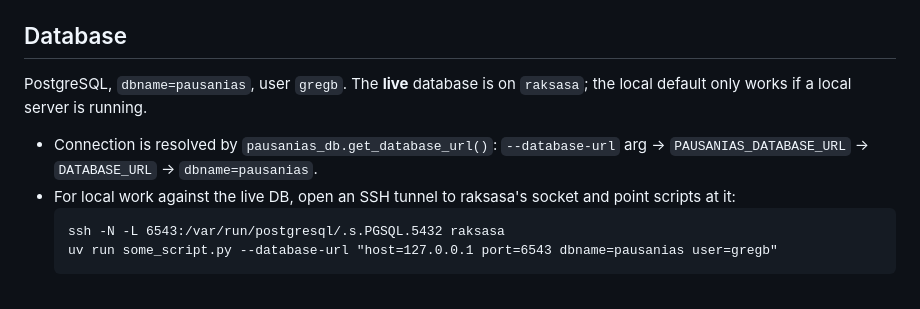
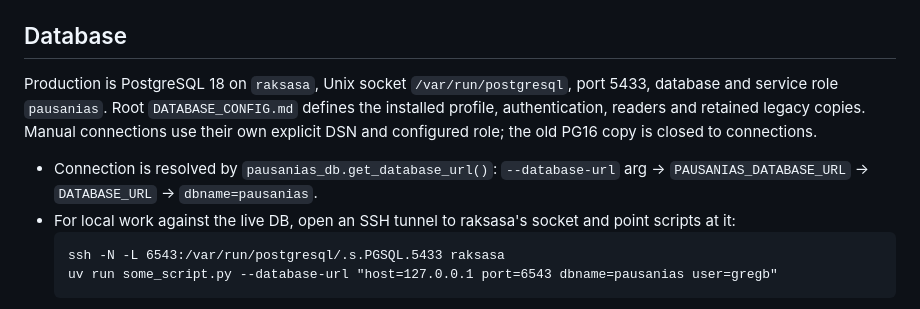
Before and after one commit to solresol/pausanias, a Markdown page: CLAUDE.md, the part around the change. GitHub-like rendering.

````diff
--- a/CLAUDE.md
+++ b/CLAUDE.md
@@ -24,15 +24,18 @@ See `TODO.md` for the live research agenda.
 
 ## Database
 
-PostgreSQL, `dbname=pausanias`, user `gregb`. The **live** database is on
-`raksasa`; the local default only works if a local server is running.
+Production is PostgreSQL 18 on `raksasa`, Unix socket `/var/run/postgresql`,
+port 5433, database and service role `pausanias`. Root `DATABASE_CONFIG.md` defines
+the installed profile, authentication, readers and retained legacy copies. Manual
+connections use their own explicit DSN and configured role; the old PG16 copy is
+closed to connections.
 
 - Connection is resolved by `pausanias_db.get_database_url()`:
   `--database-url` arg → `PAUSANIAS_DATABASE_URL` → `DATABASE_URL` → `dbname=pausanias`.
 - For local work against the live DB, open an SSH tunnel to raksasa's socket and
   point scripts at it:
   ```
-  ssh -N -L 6543:/var/run/postgresql/.s.PGSQL.5432 raksasa
+  ssh -N -L 6543:/var/run/postgresql/.s.PGSQL.5433 raksasa
   uv run some_script.py --database-url "host=127.0.0.1 port=6543 dbname=pausanias user=gregb"
   ```
 - Canonical schema is `database/schema.sql` (~60 tables, all `CREATE TABLE IF NOT
````
Also changed, not shown: DATABASE_CONFIG.md (+81 -43 lines).
